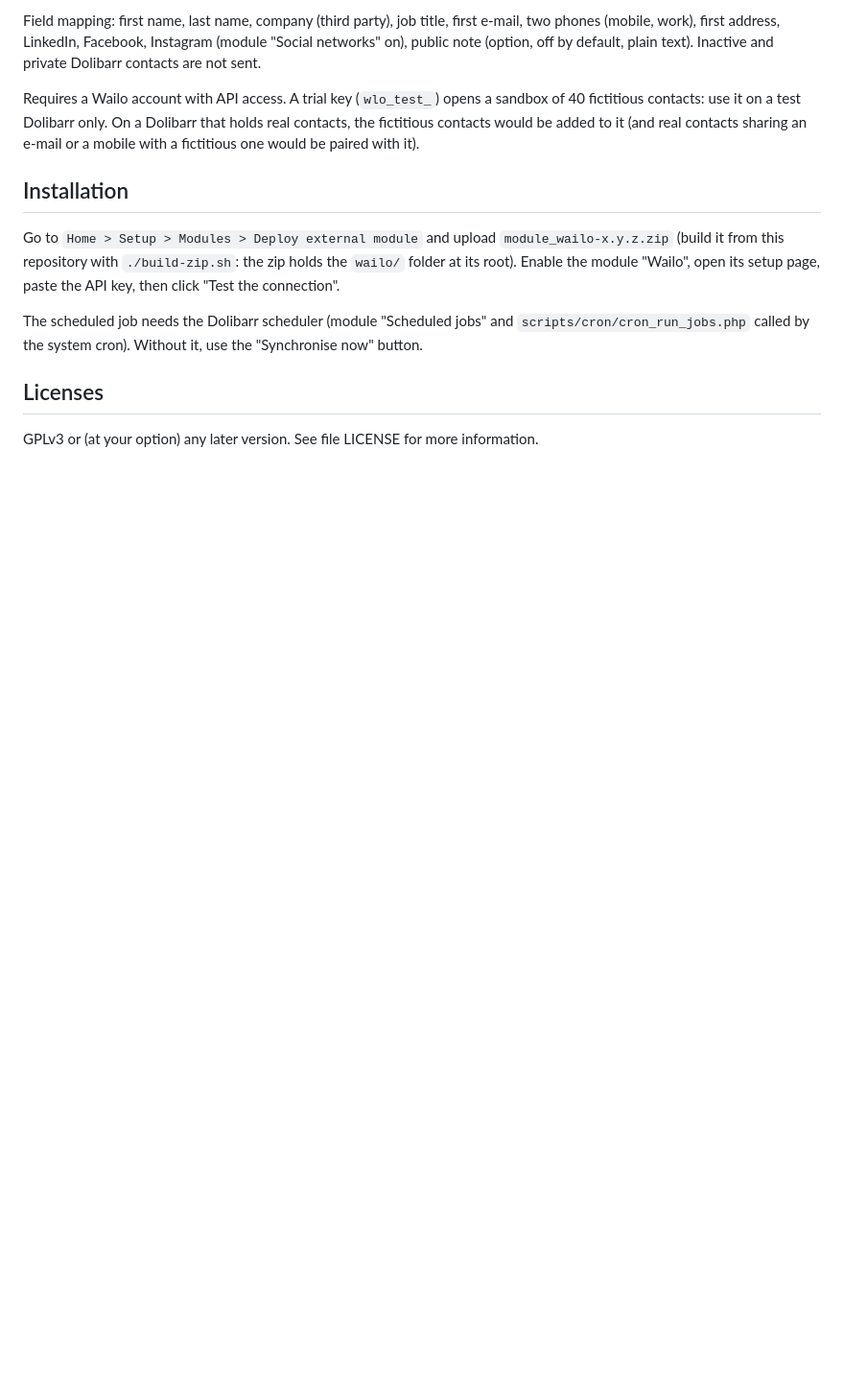
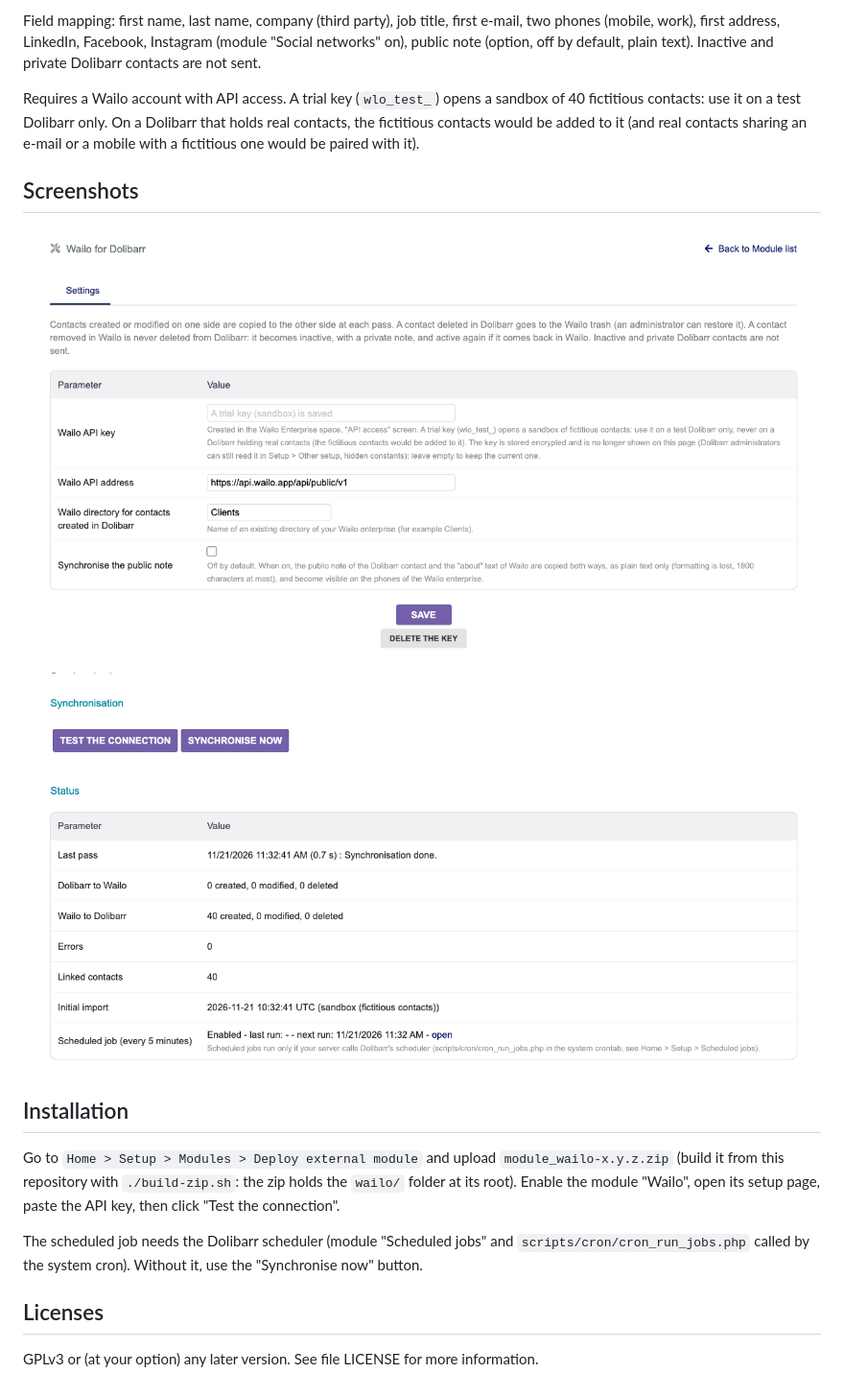
Before and after one commit to Wailo-AI/wailo-dolibarr, a Markdown page: README.md, the part around the change. Shown at 96% size. GitHub-like rendering; pictures changed too: docs/screenshot-settings.png (added), docs/screenshot-status.png (added); blank space fills up the shorter version.

Commit message:
Screenshots of the settings and synchronisation status pages

```diff
--- a/README.md
+++ b/README.md
@@ -27,6 +27,12 @@ Requires a Wailo account with API access. A trial key (`wlo_test_`) opens a sand
 use it on a test Dolibarr only. On a Dolibarr that holds real contacts, the fictitious contacts would be added to it
 (and real contacts sharing an e-mail or a mobile with a fictitious one would be paired with it).
 
+## Screenshots
+
+![Settings](docs/screenshot-settings.png)
+
+![Synchronisation status](docs/screenshot-status.png)
+
 ## Installation
 
 Go to `Home > Setup > Modules > Deploy external module` and upload `module_wailo-x.y.z.zip`
```
